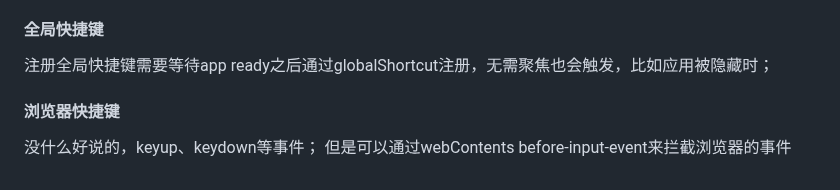
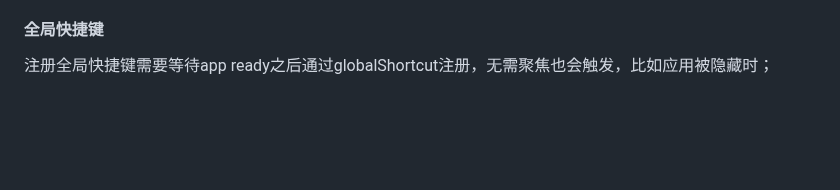
Before and after one commit to yeyu98/electron-app, a Markdown page: README.md, the part around one of its changes. GitHub-like rendering; blank space fills up the shorter version.

```diff
--- a/README.md
+++ b/README.md
@@ -102,6 +102,3 @@ https://www.electron.js.cn/docs/latest/tutorial/debugging-vscode
 注册快捷键需要依托menu注册且需要在应用被聚焦时才会触发；
 #### 全局快捷键
 注册全局快捷键需要等待app ready之后通过globalShortcut注册，无需聚焦也会触发，比如应用被隐藏时；
-#### 浏览器快捷键
-没什么好说的，keyup、keydown等事件；
-但是可以通过webContents before-input-event来拦截浏览器的事件
```
Also changed, not shown: other parts of README.md (+1 -1 lines).
